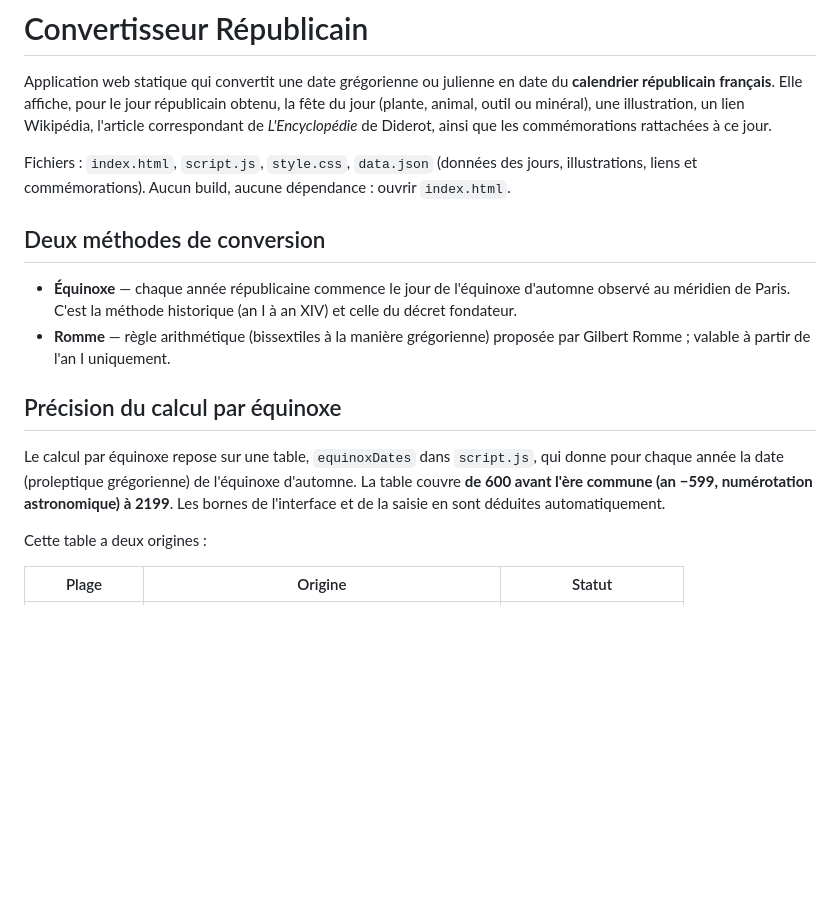
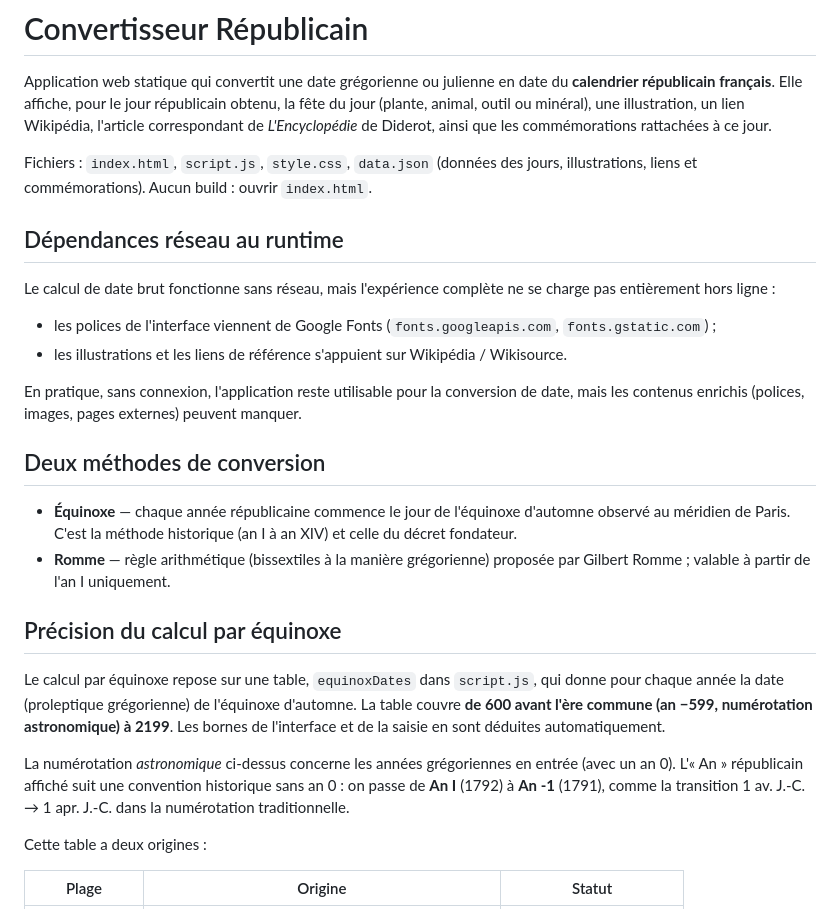
Before and after one commit to vzvenigorosky/convertisseur-republicain, a Markdown page: README.md, the part around the change. GitHub-like rendering; blank space fills up the shorter version.

Commit message:
[Doc] Clarifier dépendances réseau et numérotation de l'An dans le README
Co-authored-by: vzvenigorosky <123944766+vzvenigorosky@users.noreply.github.com>

```diff
--- a/README.md
+++ b/README.md
@@ -7,8 +7,21 @@ lien Wikipédia, l'article correspondant de *L'Encyclopédie* de Diderot, ainsi
 les commémorations rattachées à ce jour.
 
 Fichiers : `index.html`, `script.js`, `style.css`, `data.json` (données des jours,
-illustrations, liens et commémorations). Aucun build, aucune dépendance : ouvrir
-`index.html`.
+illustrations, liens et commémorations). Aucun build : ouvrir `index.html`.
+
+## Dépendances réseau au runtime
+
+Le calcul de date brut fonctionne sans réseau, mais l'expérience complète ne
+se charge pas entièrement hors ligne :
+
+- les polices de l'interface viennent de Google Fonts
+  (`fonts.googleapis.com`, `fonts.gstatic.com`) ;
+- les illustrations et les liens de référence s'appuient sur Wikipédia /
+  Wikisource.
+
+En pratique, sans connexion, l'application reste utilisable pour la conversion
+de date, mais les contenus enrichis (polices, images, pages externes) peuvent
+manquer.
 
 ## Deux méthodes de conversion
 
@@ -25,6 +38,11 @@ donne pour chaque année la date (proleptique grégorienne) de l'équinoxe d'aut
 La table couvre **de 600 avant l'ère commune (an −599, numérotation astronomique)
 à 2199**. Les bornes de l'interface et de la saisie en sont déduites
 automatiquement.
+
+La numérotation *astronomique* ci-dessus concerne les années grégoriennes en
+entrée (avec un an 0). L'« An » républicain affiché suit une convention
+historique sans an 0 : on passe de **An I** (1792) à **An -1** (1791), comme la
+transition 1 av. J.-C. → 1 apr. J.-C. dans la numérotation traditionnelle.
 
 Cette table a deux origines :
 
```
